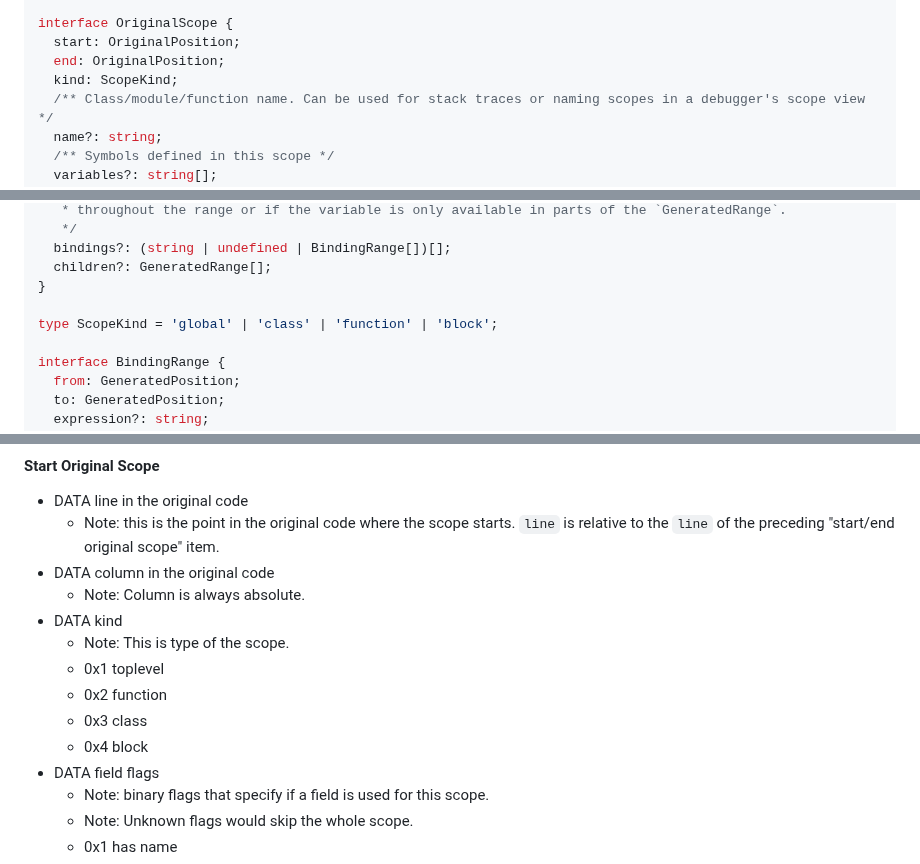
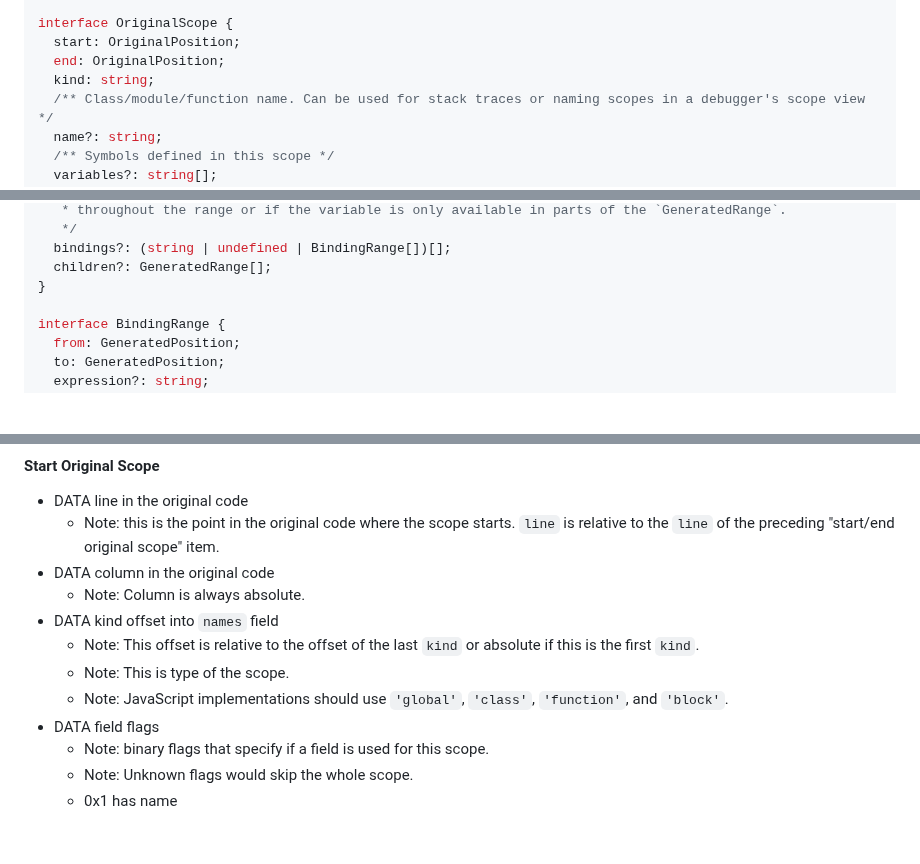
Before and after one commit to tc39/source-map, a Markdown page: proposals/scopes.md, 3 parts joined by grey strips. Drawn GitHub-style; blank space fills up the shorter version.

Commit message:
Scopes: Update `kind` to be an arbitrary string in the `names` field (#107)
Update `kind` to be an arbitrary string in the `names` field.

```diff
--- a/proposals/scopes.md
+++ b/proposals/scopes.md
@@ -125,7 +125,7 @@ interface SourceMap {
 interface OriginalScope {
   start: OriginalPosition;
   end: OriginalPosition;
-  kind: ScopeKind;
+  kind: string;
   /** Class/module/function name. Can be used for stack traces or naming scopes in a debugger's scope view */
   name?: string;
   /** Symbols defined in this scope */
@@ -151,8 +151,6 @@ interface GeneratedRange {
   bindings?: (string | undefined | BindingRange[])[];
   children?: GeneratedRange[];
 }
-
-type ScopeKind = 'global' | 'class' | 'function' | 'block';
 
 interface BindingRange {
   from: GeneratedPosition;
@@ -194,12 +192,10 @@ Note: Each DATA represents one VLQ number.
   * Note: this is the point in the original code where the scope starts. `line` is relative to the `line` of the preceding "start/end original scope" item.
 * DATA column in the original code
   * Note: Column is always absolute.
-* DATA kind
+* DATA kind offset into `names` field
+  * Note: This offset is relative to the offset of the last `kind` or absolute if this is the first `kind`.
   * Note: This is type of the scope.
-  * 0x1 toplevel
-  * 0x2 function
-  * 0x3 class
-  * 0x4 block
+  * Note: JavaScript implementations should use `'global'`, `'class'`, `'function'`, and `'block'`.
 * DATA field flags
   * Note: binary flags that specify if a field is used for this scope.
   * Note: Unknown flags would skip the whole scope.
```
